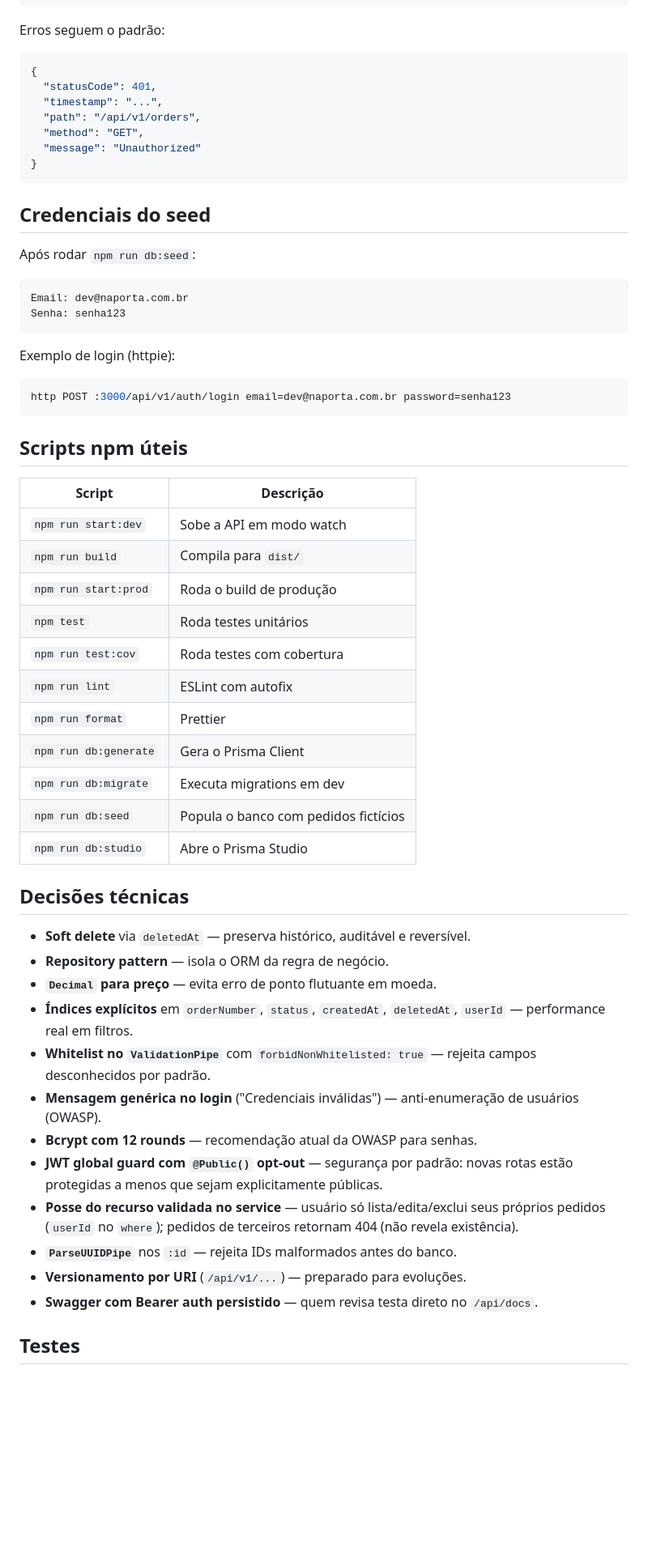
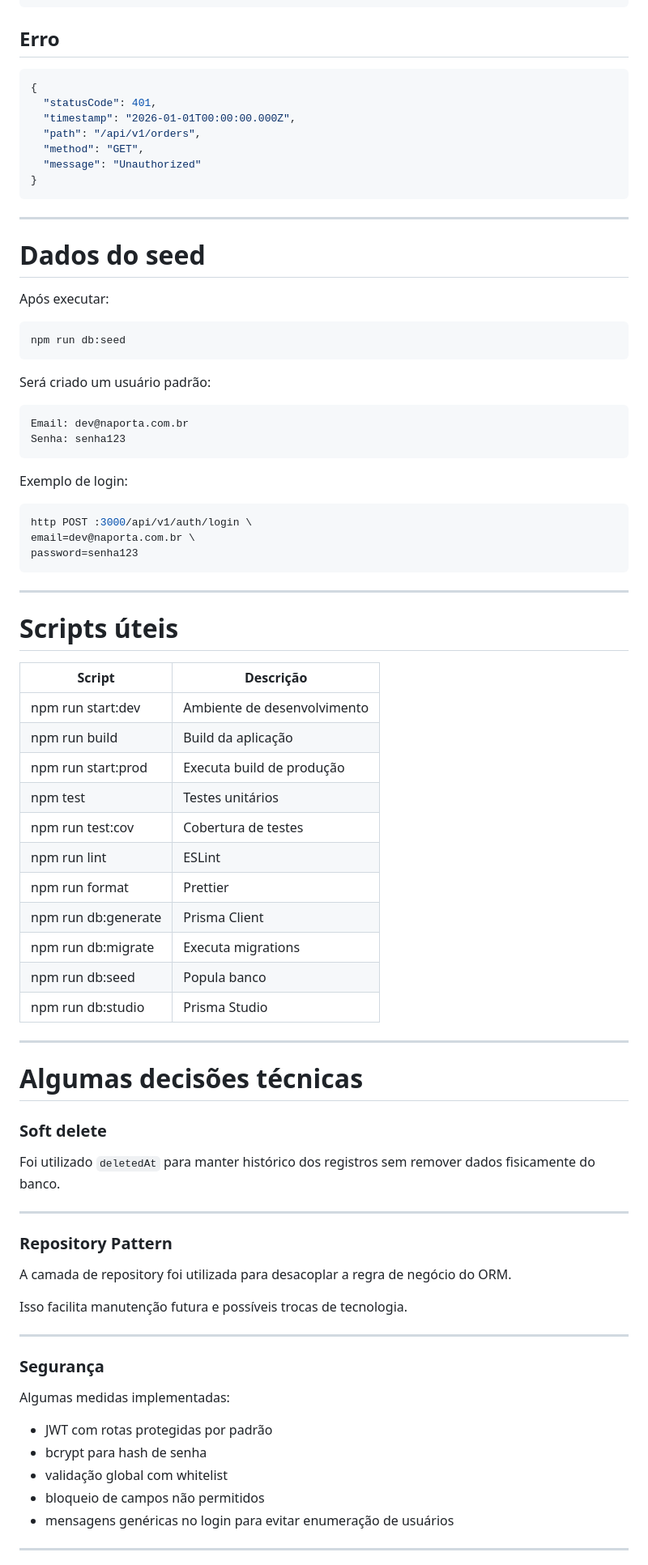
Before and after one commit to Bryanzef/naporta-orders-api, a Markdown page: README.md, the part around one of its changes. Shown at 81% size. GitHub-like rendering; blank space fills up the shorter version.

````diff
--- a/README.md
+++ b/README.md
@@ -139,68 +192,88 @@ Todas as respostas com corpo são embrulhadas em:
 }
 ```
 
-Erros seguem o padrão:
+## Erro
 
 ```json
 {
   "statusCode": 401,
-  "timestamp": "...",
+  "timestamp": "2026-01-01T00:00:00.000Z",
   "path": "/api/v1/orders",
   "method": "GET",
   "message": "Unauthorized"
 }
 ```
 
-## Credenciais do seed
+---
 
-Após rodar `npm run db:seed`:
+# Dados do seed
 
+Após executar:
+
+```bash
+npm run db:seed
 ```
+
+Será criado um usuário padrão:
+
+```txt
 Email: dev@naporta.com.br
 Senha: senha123
 ```
 
-Exemplo de login (httpie):
+Exemplo de login:
 
 ```bash
-http POST :3000/api/v1/auth/login email=dev@naporta.com.br password=senha123
+http POST :3000/api/v1/auth/login \
+email=dev@naporta.com.br \
+password=senha123
 ```
 
-## Scripts npm úteis
+---
 
-| Script                | Descrição                                |
-|-----------------------|------------------------------------------|
-| `npm run start:dev`   | Sobe a API em modo watch                 |
-| `npm run build`       | Compila para `dist/`                     |
-| `npm run start:prod`  | Roda o build de produção                 |
-| `npm test`            | Roda testes unitários                    |
-| `npm run test:cov`    | Roda testes com cobertura                |
-| `npm run lint`        | ESLint com autofix                       |
-| `npm run format`      | Prettier                                 |
-| `npm run db:generate` | Gera o Prisma Client                     |
-| `npm run db:migrate`  | Executa migrations em dev                |
-| `npm run db:seed`     | Popula o banco com pedidos fictícios     |
-| `npm run db:studio`   | Abre o Prisma Studio                     |
+# Scripts úteis
 
-## Decisões técnicas
+| Script | Descrição |
+|---|---|
+| npm run start:dev | Ambiente de desenvolvimento |
+| npm run build | Build da aplicação |
+| npm run start:prod | Executa build de produção |
+| npm test | Testes unitários |
+| npm run test:cov | Cobertura de testes |
+| npm run lint | ESLint |
+| npm run format | Prettier |
+| npm run db:generate | Prisma Client |
+| npm run db:migrate | Executa migrations |
+| npm run db:seed | Popula banco |
+| npm run db:studio | Prisma Studio |
 
-- **Soft delete** via `deletedAt` — preserva histórico, auditável e reversível.
-- **Repository pattern** — isola o ORM da regra de negócio.
-- **`Decimal` para preço** — evita erro de ponto flutuante em moeda.
-- **Índices explícitos** em `orderNumber`, `status`, `createdAt`, `deletedAt`,
-  `userId` — performance real em filtros.
-- **Whitelist no `ValidationPipe`** com `forbidNonWhitelisted: true` — rejeita
-  campos desconhecidos por padrão.
-- **Mensagem genérica no login** ("Credenciais inválidas") — anti-enumeração
-  de usuários (OWASP).
-- **Bcrypt com 12 rounds** — recomendação atual da OWASP para senhas.
-- **JWT global guard com `@Public()` opt-out** — segurança por padrão: novas
-  rotas estão protegidas a menos que sejam explicitamente públicas.
-- **Posse do recurso validada no service** — usuário só lista/edita/exclui
-  seus próprios pedidos (`userId` no `where`); pedidos de terceiros retornam
-  404 (não revela existência).
-- **`ParseUUIDPipe`** nos `:id` — rejeita IDs malformados antes do banco.
-- **Versionamento por URI** (`/api/v1/...`) — preparado para evoluções.
-- **Swagger com Bearer auth persistido** — quem revisa testa direto no `/api/docs`.
+---
 
-## Testes
+# Algumas decisões técnicas
+
+### Soft delete
+
+Foi utilizado `deletedAt` para manter histórico dos registros sem remover dados fisicamente do banco.
+
+---
+
+### Repository Pattern
+
+A camada de repository foi utilizada para desacoplar a regra de negócio do ORM.
+
+Isso facilita manutenção futura e possíveis trocas de tecnologia.
+
+---
+
+### Segurança
+
+Algumas medidas implementadas:
+
+- JWT com rotas protegidas por padrão
+- bcrypt para hash de senha
+- validação global com whitelist
+- bloqueio de campos não permitidos
+- mensagens genéricas no login para evitar enumeração de usuários
+
+---
+
````
Also changed, not shown: other parts of README.md (+193 -105 lines).
